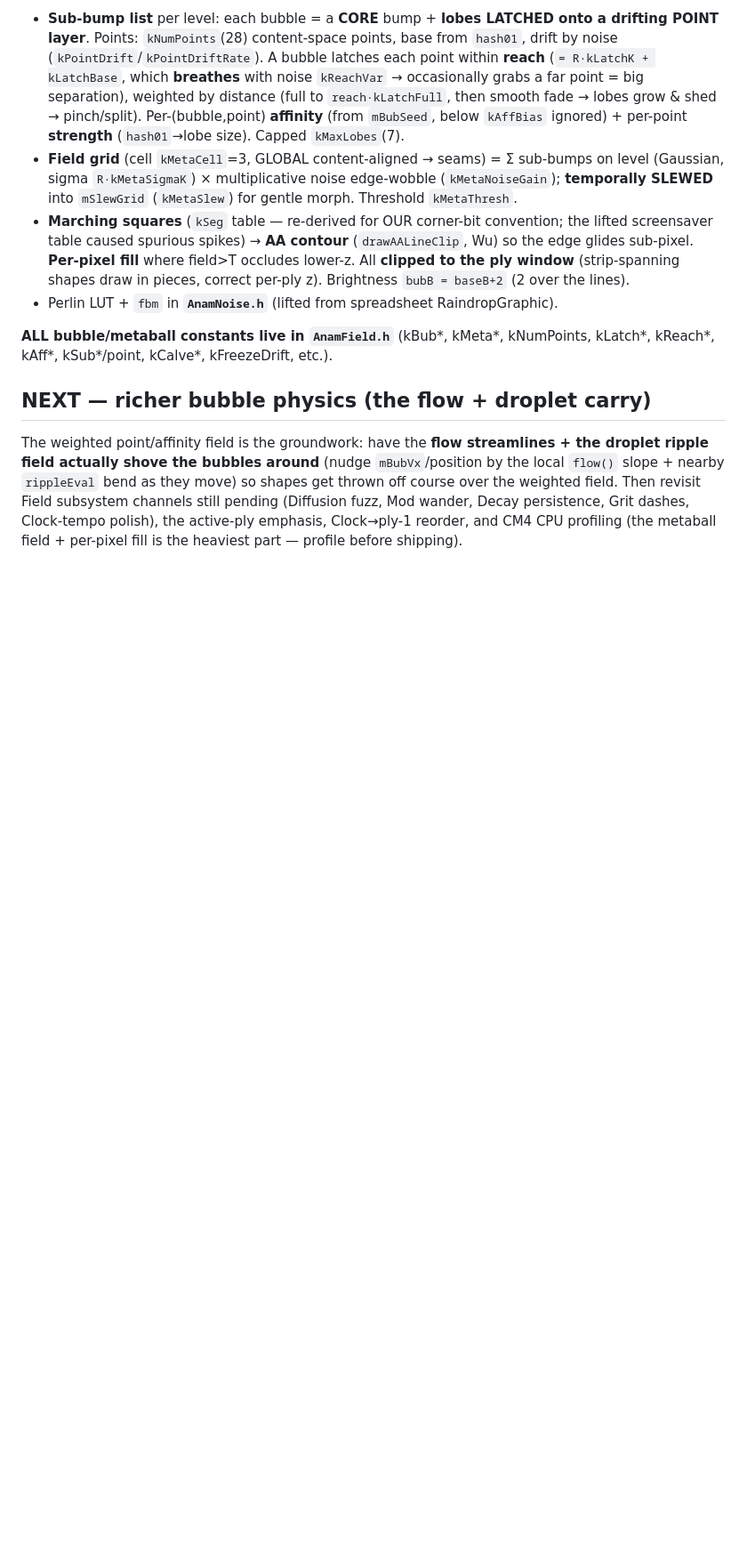
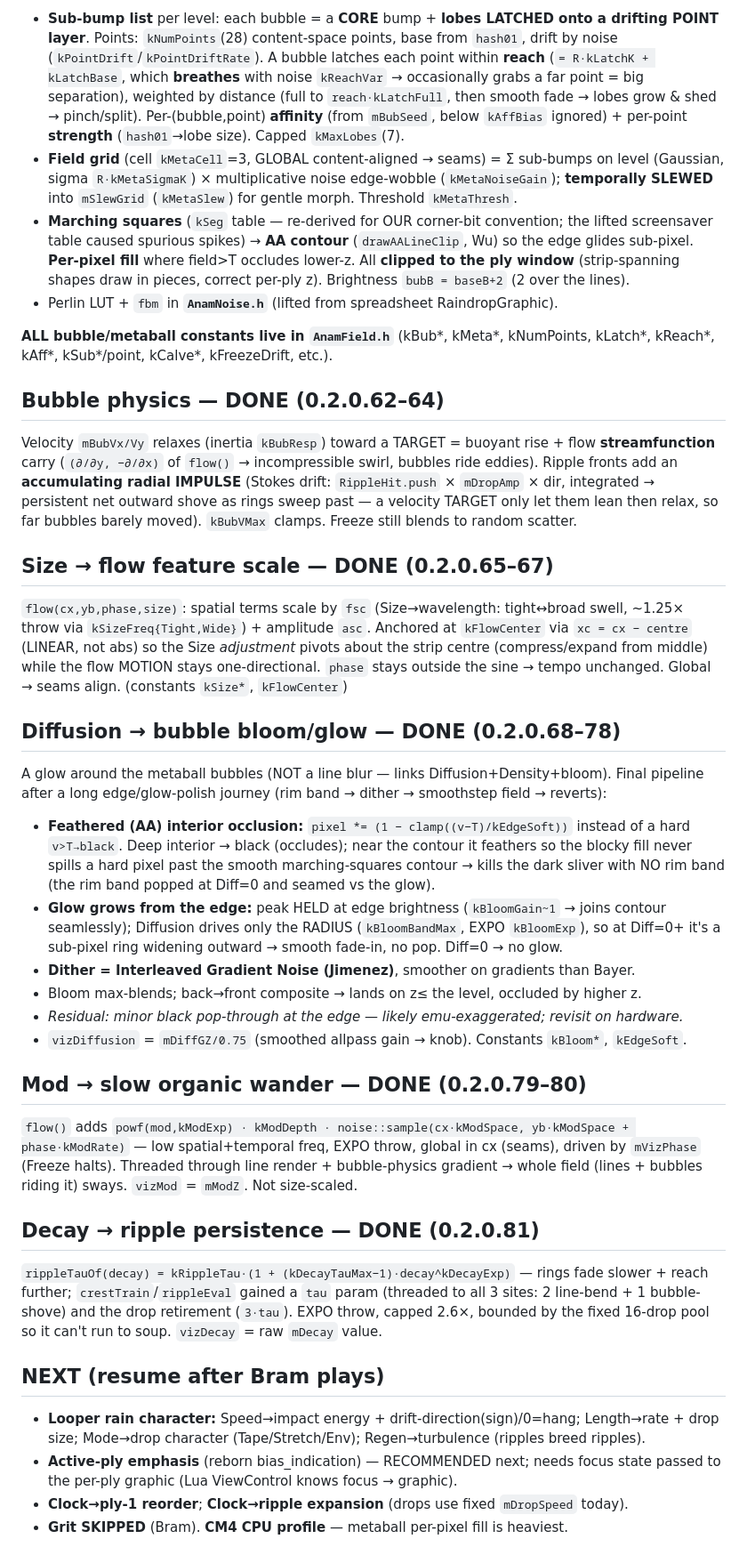
Before and after one commit to stolmine/er-301-habitat, a Markdown page: planning/spatial-glitch-impl/08-viz-implementation.md, the part around the change. Shown at 89% size. GitHub-like rendering; blank space fills up the shorter version.

```diff
--- a/planning/spatial-glitch-impl/08-viz-implementation.md
+++ b/planning/spatial-glitch-impl/08-viz-implementation.md
@@ -118,11 +118,52 @@ with background (occludes lower-z). **`renderBubbleLevel(L)`** = the metaball en
 **ALL bubble/metaball constants live in `AnamField.h`** (kBub*, kMeta*, kNumPoints,
 kLatch*, kReach*, kAff*, kSub*/point, kCalve*, kFreezeDrift, etc.).
 
-## NEXT — richer bubble physics (the flow + droplet carry)
-The weighted point/affinity field is the groundwork: have the **flow streamlines + the
-droplet ripple field actually shove the bubbles around** (nudge `mBubVx`/position by the
-local `flow()` slope + nearby `rippleEval` bend as they move) so shapes get thrown off
-course over the weighted field. Then revisit Field subsystem channels still pending
-(Diffusion fuzz, Mod wander, Decay persistence, Grit dashes, Clock-tempo polish), the
-active-ply emphasis, Clock→ply-1 reorder, and CM4 CPU profiling (the metaball field +
-per-pixel fill is the heaviest part — profile before shipping).
+## Bubble physics — DONE (0.2.0.62–64)
+Velocity `mBubVx/Vy` relaxes (inertia `kBubResp`) toward a TARGET = buoyant rise + flow
+**streamfunction** carry (`(∂/∂y, −∂/∂x)` of `flow()` → incompressible swirl, bubbles ride
+eddies). Ripple fronts add an **accumulating radial IMPULSE** (Stokes drift: `RippleHit.push`
+× `mDropAmp` × dir, integrated → persistent net outward shove as rings sweep past — a velocity
+TARGET only let them lean then relax, so far bubbles barely moved). `kBubVMax` clamps. Freeze
+still blends to random scatter.
+
+## Size → flow feature scale — DONE (0.2.0.65–67)
+`flow(cx,yb,phase,size)`: spatial terms scale by `fsc` (Size→wavelength: tight↔broad swell,
+~1.25× throw via `kSizeFreq{Tight,Wide}`) + amplitude `asc`. Anchored at `kFlowCenter` via
+`xc = cx − centre` (LINEAR, not abs) so the Size *adjustment* pivots about the strip centre
+(compress/expand from middle) while the flow MOTION stays one-directional. `phase` stays
+outside the sine → tempo unchanged. Global → seams align. (constants `kSize*`, `kFlowCenter`)
+
+## Diffusion → bubble bloom/glow — DONE (0.2.0.68–78)
+A glow around the metaball bubbles (NOT a line blur — links Diffusion+Density+bloom). Final
+pipeline after a long edge/glow-polish journey (rim band → dither → smoothstep field → reverts):
+- **Feathered (AA) interior occlusion:** `pixel *= (1 − clamp((v−T)/kEdgeSoft))` instead of a
+  hard `v>T→black`. Deep interior → black (occludes); near the contour it feathers so the
+  blocky fill never spills a hard pixel past the smooth marching-squares contour → kills the
+  dark sliver with NO rim band (the rim band popped at Diff=0 and seamed vs the glow).
+- **Glow grows from the edge:** peak HELD at edge brightness (`kBloomGain~1` → joins contour
+  seamlessly); Diffusion drives only the RADIUS (`kBloomBandMax`, EXPO `kBloomExp`), so at
+  Diff=0+ it's a sub-pixel ring widening outward → smooth fade-in, no pop. Diff=0 → no glow.
+- **Dither = Interleaved Gradient Noise (Jimenez)**, smoother on gradients than Bayer.
+- Bloom max-blends; back→front composite → lands on z≤ the level, occluded by higher z.
+- *Residual: minor black pop-through at the edge — likely emu-exaggerated; revisit on hardware.*
+- `vizDiffusion` = `mDiffGZ/0.75` (smoothed allpass gain → knob). Constants `kBloom*`, `kEdgeSoft`.
+
+## Mod → slow organic wander — DONE (0.2.0.79–80)
+`flow()` adds `powf(mod,kModExp) · kModDepth · noise::sample(cx·kModSpace, yb·kModSpace +
+phase·kModRate)` — low spatial+temporal freq, EXPO throw, global in cx (seams), driven by
+`mVizPhase` (Freeze halts). Threaded through line render + bubble-physics gradient → whole
+field (lines + bubbles riding it) sways. `vizMod` = `mModZ`. Not size-scaled.
+
+## Decay → ripple persistence — DONE (0.2.0.81)
+`rippleTauOf(decay) = kRippleTau·(1 + (kDecayTauMax−1)·decay^kDecayExp)` — rings fade slower +
+reach further; `crestTrain`/`rippleEval` gained a `tau` param (threaded to all 3 sites: 2
+line-bend + 1 bubble-shove) and the drop retirement (`3·tau`). EXPO throw, capped 2.6×, bounded
+by the fixed 16-drop pool so it can't run to soup. `vizDecay` = raw `mDecay` value.
+
+## NEXT (resume after Bram plays)
+- **Looper rain character:** Speed→impact energy + drift-direction(sign)/0=hang; Length→rate +
+  drop size; Mode→drop character (Tape/Stretch/Env); Regen→turbulence (ripples breed ripples).
+- **Active-ply emphasis** (reborn bias_indication) — RECOMMENDED next; needs focus state passed
+  to the per-ply graphic (Lua ViewControl knows focus → graphic).
+- **Clock→ply-1 reorder**; **Clock→ripple expansion** (drops use fixed `mDropSpeed` today).
+- **Grit SKIPPED** (Bram). **CM4 CPU profile** — metaball per-pixel fill is heaviest.
```
Also changed, not shown: planning/spatial-glitch-impl/07-allover-viz.md (+33 -20 lines).
